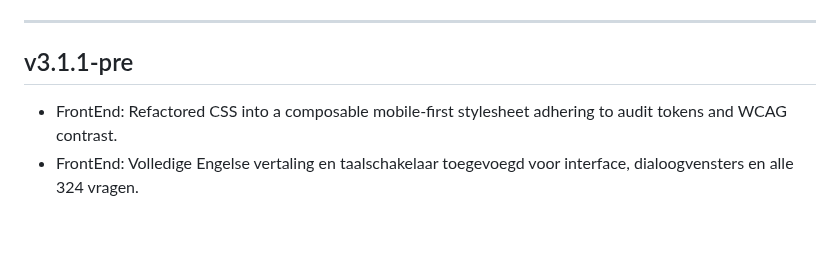
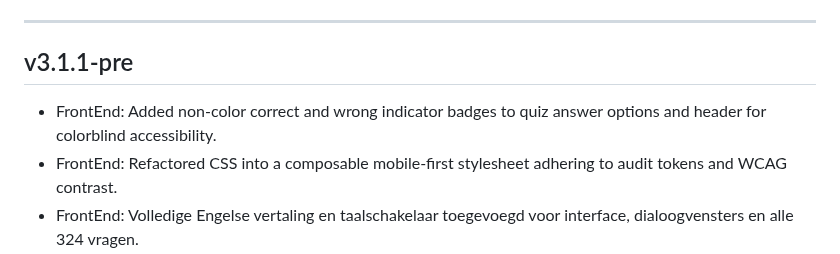
Before and after one commit to gpellicciotta/verkeersregels-quiz, a Markdown page: CHANGELOG.md, the part around the change. Drawn GitHub-style; blank space fills up the shorter version.

```diff
--- a/CHANGELOG.md
+++ b/CHANGELOG.md
@@ -14,6 +14,7 @@ A summarized overview of all changes, per version of this project.
 ---
 
 ## v3.1.1-pre
+- FrontEnd: Added non-color correct and wrong indicator badges to quiz answer options and header for colorblind accessibility.
 - FrontEnd: Refactored CSS into a composable mobile-first stylesheet adhering to audit tokens and WCAG contrast.
 - FrontEnd: Volledige Engelse vertaling en taalschakelaar toegevoegd voor interface, dialoogvensters en alle 324 vragen.
 - FrontEnd: `scope="col"` toegevoegd aan resultatentabelkoppen voor correcte schermlezerondersteuning.
```
Also changed, not shown: TODO.md (+0 -3 lines), tasks/T0054-add-a-non-color-icon-with-text-juist.md (added, +66 -0 lines), tasks/T0054-view-after.png (added), tasks/T0054-view-before.png (added), tasks/T0054-view-dark.png (added), tasks/T0054-view-mobile.png (added), tasks/T0054-view-wrong.png (added), 8 other files.
